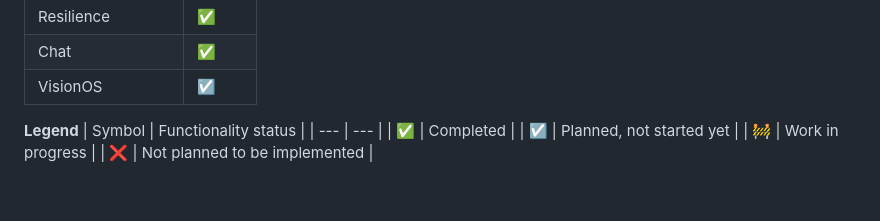
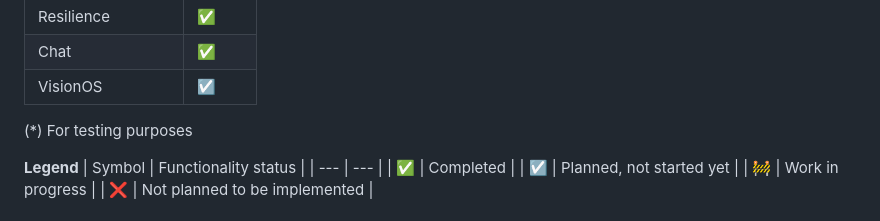
Before and after one commit to PiervitoCreanza/IS24-AM02, a Markdown page: README.md, the part around the change. GitHub-like rendering; blank space fills up the shorter version.

Commit message:
Revert "Update README.md"
This reverts commit a028842cf643821be840c997dfce659a5eca9bd2.

```diff
--- a/README.md
+++ b/README.md
@@ -40,6 +40,7 @@ The implementation features both a command-line interface (CLI) and a JavaFX gra
 | Chat              | :white_check_mark:      |
 | VisionOS        | :ballot_box_with_check: |
 
+(*) For testing purposes
 
 **Legend**
 | Symbol | Functionality status |
```
